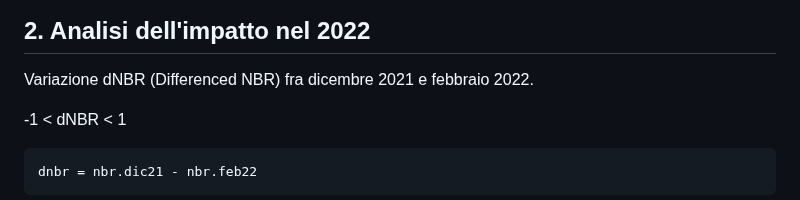
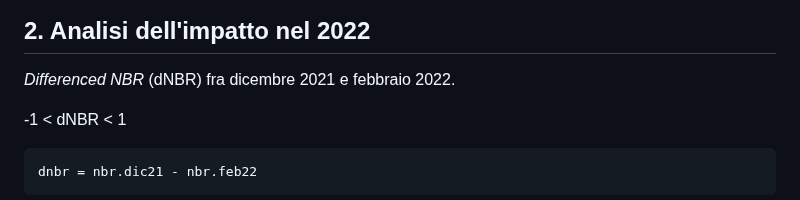
Before and after one commit to Federico-Pesare/Telerilevamento2025, a Markdown page: Esame/2_Presentazione.md, the part around the change. Drawn GitHub-style.

```diff
--- a/Esame/2_Presentazione.md
+++ b/Esame/2_Presentazione.md
@@ -135,7 +135,7 @@ NBR_NDMI = Rnbr + Rndmi_mod
 
 ## 2. Analisi dell'impatto nel 2022
 
-Variazione dNBR (Differenced NBR) fra dicembre 2021 e febbraio 2022.
+*Differenced NBR* (dNBR) fra dicembre 2021 e febbraio 2022.
 
 -1 < dNBR < 1
 
```
